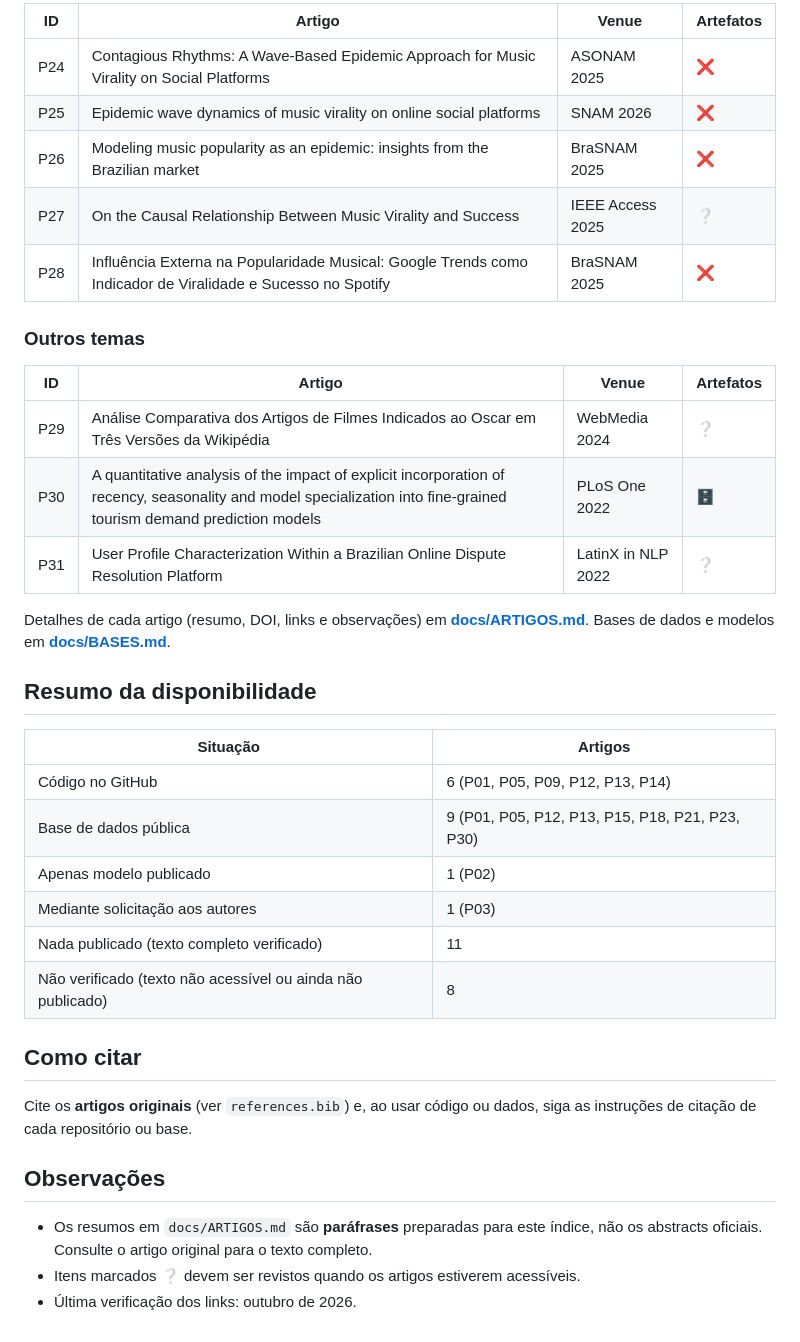
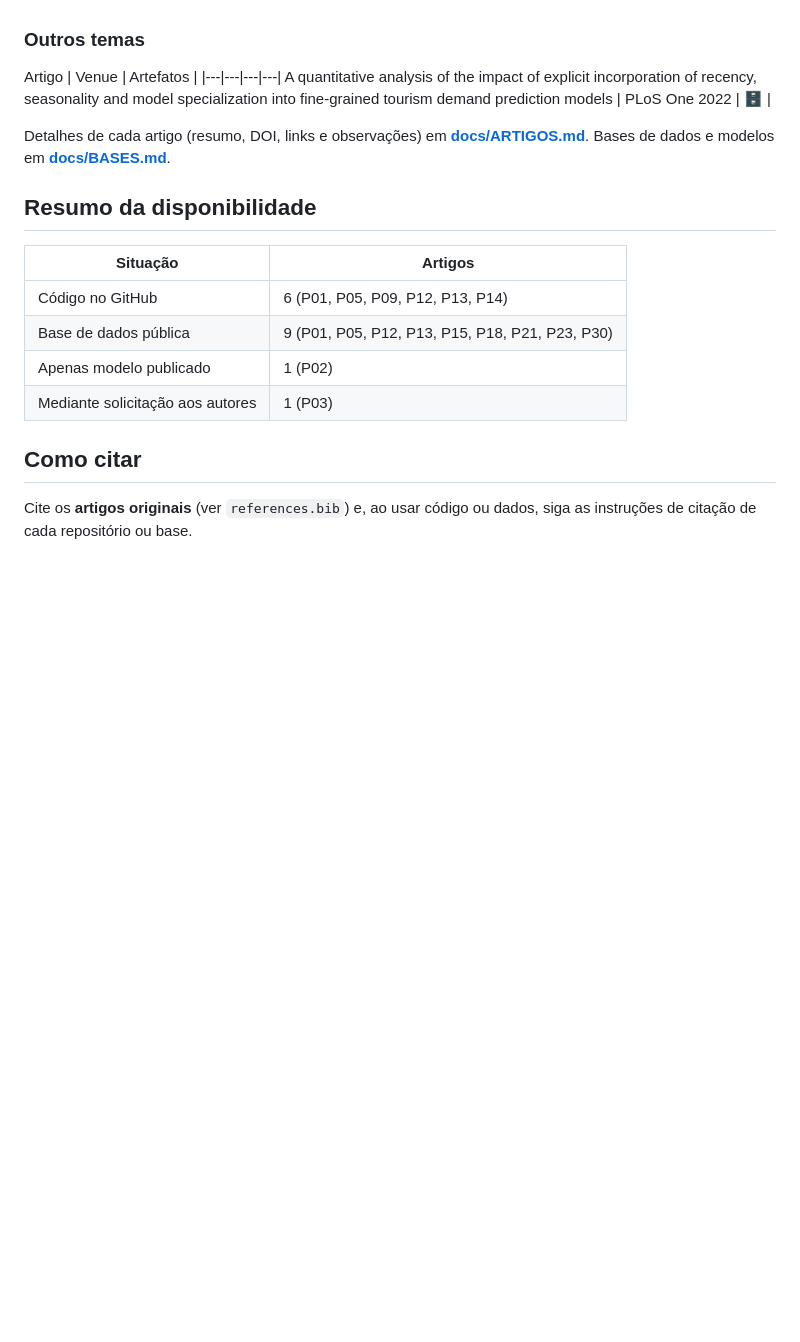
Before and after one commit to apcouto/ProCoReS-Universal-CNPq-, a Markdown page: README.md, the part around one of its changes. Drawn GitHub-style; blank space fills up the shorter version.

```diff
--- a/README.md
+++ b/README.md
@@ -97,19 +85,11 @@ Legenda da coluna **Artefatos**: 💻 código no GitHub · 🗄️ base de dados
 
-| ID | Artigo | Venue | Artefatos |
-|---|---|---|---|
-| P24 | Contagious Rhythms: A Wave-Based Epidemic Approach for Music Virality on Social Platforms | ASONAM 2025 | ❌ |
-| P25 | Epidemic wave dynamics of music virality on online social platforms | SNAM 2026 | ❌ |
-| P26 | Modeling music popularity as an epidemic: insights from the Brazilian market | BraSNAM 2025 | ❌ |
-| P27 | On the Causal Relationship Between Music Virality and Success | IEEE Access 2025 | ❔ |
-| P28 | Influência Externa na Popularidade Musical: Google Trends como Indicador de Viralidade e Sucesso no Spotify | BraSNAM 2025 | ❌ |
 
 ### Outros temas
 
-| ID | Artigo | Venue | Artefatos |
+ Artigo | Venue | Artefatos |
 |---|---|---|---|
-| P29 | Análise Comparativa dos Artigos de Filmes Indicados ao Oscar em Três Versões da Wikipédia | WebMedia 2024 | ❔ |
-| P30 | A quantitative analysis of the impact of explicit incorporation of recency, seasonality and model specialization into fine-grained tourism demand prediction models | PLoS One 2022 | 🗄️ |
-| P31 | User Profile Characterization Within a Brazilian Online Dispute Resolution Platform | LatinX in NLP 2022 | ❔ |
+ A quantitative analysis of the impact of explicit incorporation of recency, seasonality and model specialization into fine-grained tourism demand prediction models | PLoS One 2022 | 🗄️ |
+
 
 Detalhes de cada artigo (resumo, DOI, links e observações) em **[docs/ARTIGOS.md](docs/ARTIGOS.md)**.
 Bases de dados e modelos em **[docs/BASES.md](docs/BASES.md)**.
@@ -122,17 +102,9 @@ Bases de dados e modelos em **[docs/BASES.md](docs/BASES.md)**.
 | Base de dados pública | 9 (P01, P05, P12, P13, P15, P18, P21, P23, P30) |
 | Apenas modelo publicado | 1 (P02) |
 | Mediante solicitação aos autores | 1 (P03) |
-| Nada publicado (texto completo verificado) | 11 |
-| Não verificado (texto não acessível ou ainda não publicado) | 8 |
+
 
 ## Como citar
 
 Cite os **artigos originais** (ver `references.bib`) e, ao usar código ou dados,
 siga as instruções de citação de cada repositório ou base.
-
-## Observações
-
-- Os resumos em `docs/ARTIGOS.md` são **paráfrases** preparadas para este índice,
-  não os abstracts oficiais. Consulte o artigo original para o texto completo.
-- Itens marcados ❔ devem ser revistos quando os artigos estiverem acessíveis.
-- Última verificação dos links: outubro de 2026.
```
Also changed, not shown: other parts of README.md (+15 -27 lines).
